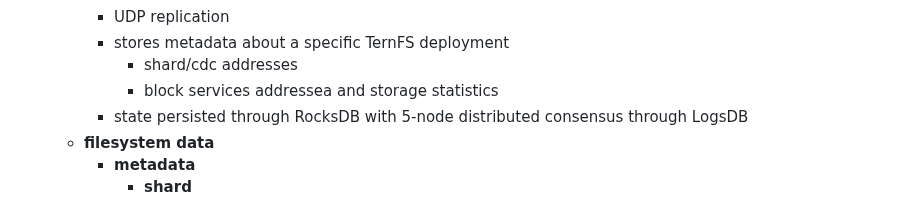
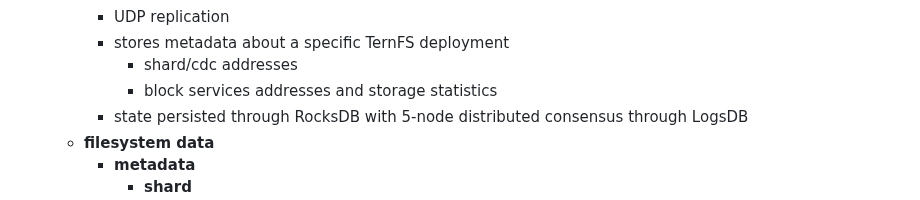
Before and after one commit to yonasBSD/ternfs, a Markdown page: README.md, the part around the change. Drawn GitHub-style.

Commit message:
Fix typo

```diff
--- a/README.md
+++ b/README.md
@@ -68,7 +68,7 @@ Finally, we want to have the option to replicate TernFS to multiple regions, to
     * UDP replication
     * stores metadata about a specific TernFS deployment
       * shard/cdc addresses
-      * block services addressea and storage statistics
+      * block services addresses and storage statistics
     * state persisted through RocksDB with 5-node distributed consensus through LogsDB
   * **filesystem data**
     * **metadata**
```
